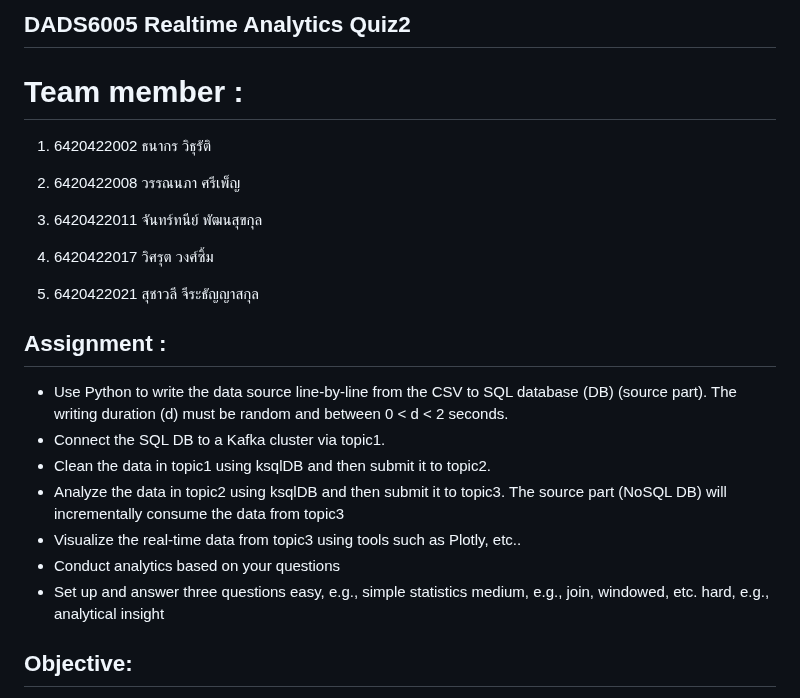
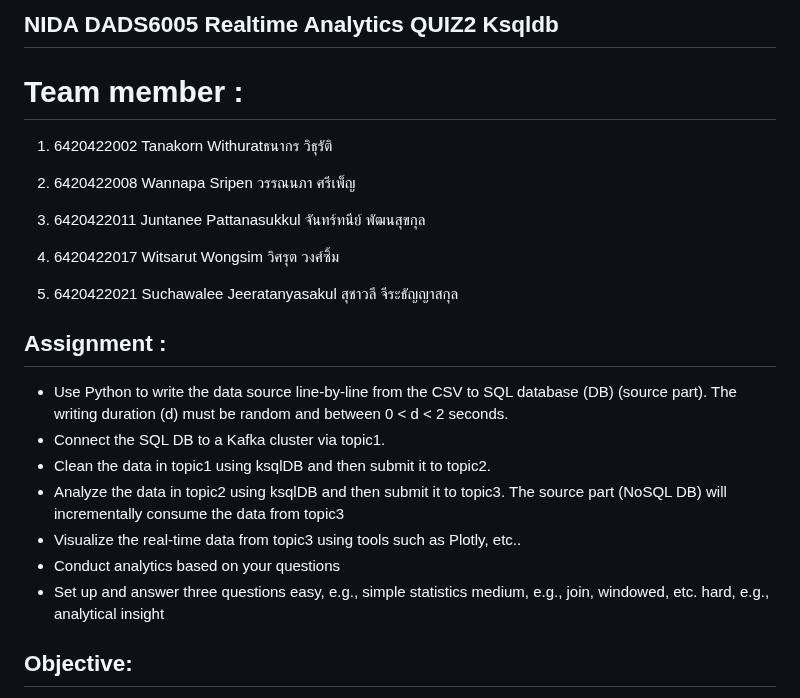
Before and after one commit to Hakulani/reatimeanalytic, a Markdown page: README.md, the part around the change. Drawn GitHub-style.

```diff
--- a/README.md
+++ b/README.md
@@ -1,14 +1,14 @@
-## DADS6005 Realtime Analytics Quiz2
+## NIDA DADS6005 Realtime Analytics QUIZ2 Ksqldb
 # Team member :
-1. 6420422002 ธนากร วิธุรัติ
+1. 6420422002 Tanakorn Withuratธนากร วิธุรัติ
 
-2. 6420422008 วรรณนภา ศรีเพ็ญ
+2. 6420422008 Wannapa Sripen วรรณนภา ศรีเพ็ญ
 
-3. 6420422011 จันทร์ทนีย์ พัฒนสุขกุล
+3. 6420422011 Juntanee Pattanasukkul จันทร์ทนีย์ พัฒนสุขกุล
 
-4. 6420422017 วิศรุต วงศ์ซิ้ม
+4. 6420422017 Witsarut Wongsim วิศรุต วงศ์ซิ้ม
 
-5. 6420422021 สุชาวลี จีระธัญญาสกุล
+5. 6420422021 Suchawalee Jeeratanyasakul สุชาวลี จีระธัญญาสกุล
 ## Assignment :
 
  - Use Python to write the data source line-by-line from the CSV to SQL database (DB) (source part). The writing duration (d) must be random and between 0 < d < 2 seconds.
@@ -22,9 +22,6 @@ The source part (NoSQL DB) will incrementally consume the data from topic3
 easy, e.g., simple statistics
 medium, e.g., join, windowed, etc.
 hard, e.g., analytical insight
-
-
-
 
 ## Objective:
 
```
